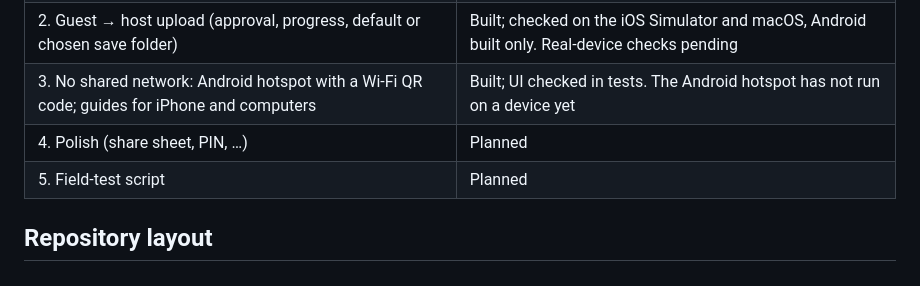
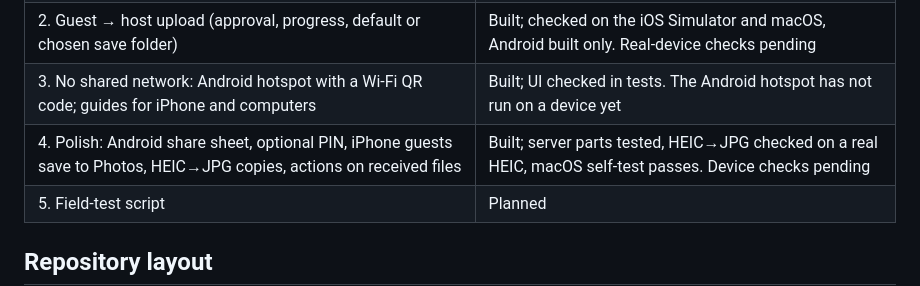
Before and after one commit to swissmarley/GeniusTransfer, a Markdown page: README.md, the part around the change. Rendered like a GitHub page.

Commit message:
docs: M4 progress and README status
Co-Authored-By: Claude Opus 5.5 <noreply@anthropic.com>

```diff
--- a/README.md
+++ b/README.md
@@ -16,7 +16,7 @@ short address) and uses its normal web browser.
 | 1. Host → guest download, same network (iOS, Android, macOS, Windows hosts) | Built; checked on the iOS Simulator and on macOS. Real-device checks pending, see the checklist |
 | 2. Guest → host upload (approval, progress, default or chosen save folder) | Built; checked on the iOS Simulator and macOS, Android built only. Real-device checks pending |
 | 3. No shared network: Android hotspot with a Wi-Fi QR code; guides for iPhone and computers | Built; UI checked in tests. The Android hotspot has not run on a device yet |
-| 4. Polish (share sheet, PIN, …) | Planned |
+| 4. Polish: Android share sheet, optional PIN, iPhone guests save to Photos, HEIC→JPG copies, actions on received files | Built; server parts tested, HEIC→JPG checked on a real HEIC, macOS self-test passes. Device checks pending |
 | 5. Field-test script | Planned |
 
 ## Repository layout
```
Also changed, not shown: docs/PROGRESS.md (+45 -0 lines).
